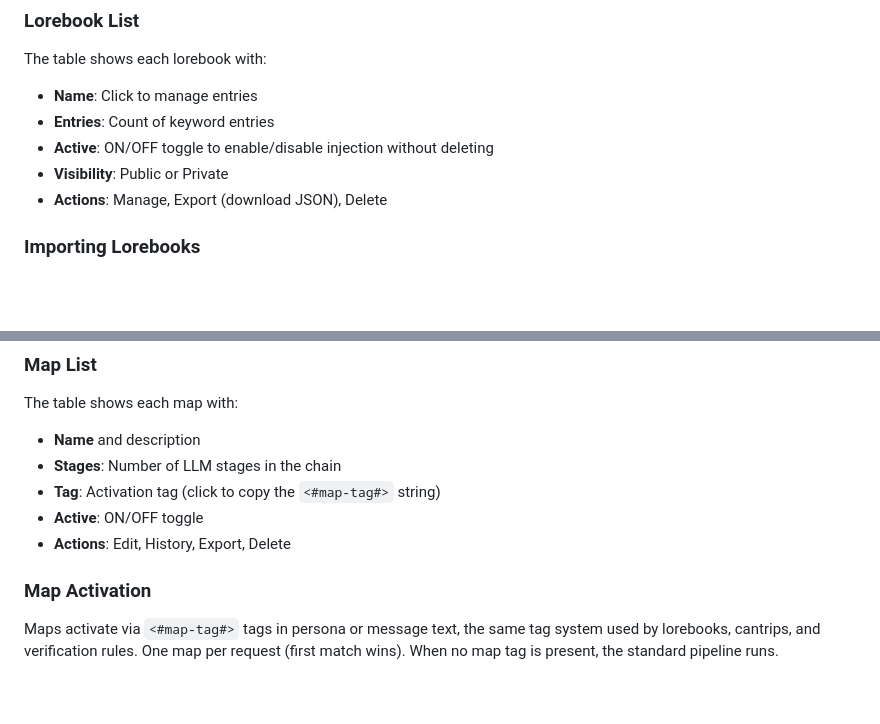
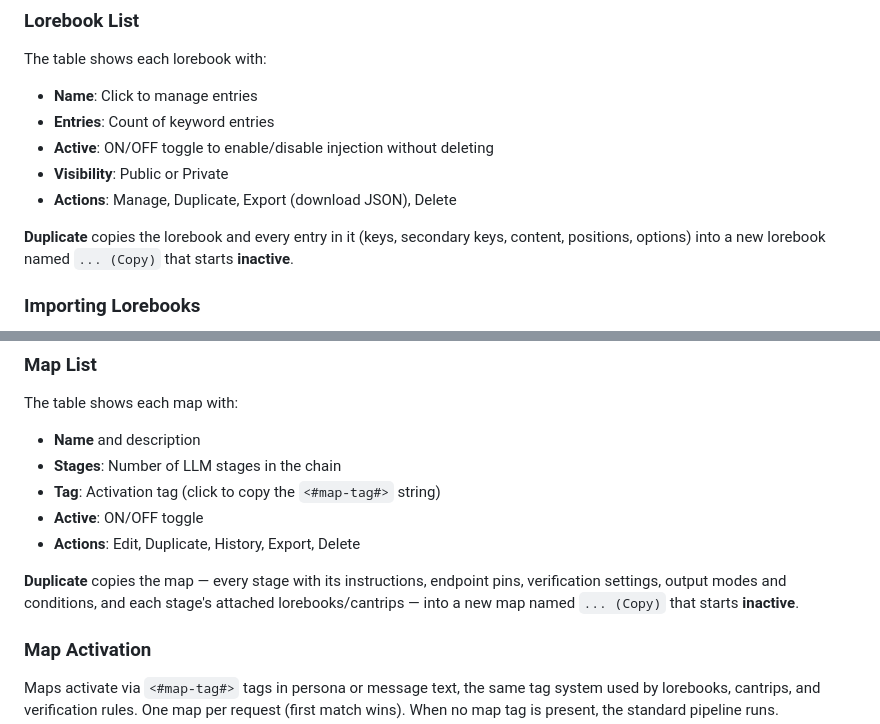
Before and after one commit to Tydorius/GitInTheVan, a Markdown page: docs/user-guide.md, 2 parts joined by grey strips. GitHub-like rendering; blank space fills up the shorter version.

```diff
--- a/docs/user-guide.md
+++ b/docs/user-guide.md
@@ -870,7 +880,9 @@ The table shows each lorebook with:
 - **Entries**: Count of keyword entries
 - **Active**: ON/OFF toggle to enable/disable injection without deleting
 - **Visibility**: Public or Private
-- **Actions**: Manage, Export (download JSON), Delete
+- **Actions**: Manage, Duplicate, Export (download JSON), Delete
+
+**Duplicate** copies the lorebook and every entry in it (keys, secondary keys, content, positions, options) into a new lorebook named `... (Copy)` that starts **inactive**.
 
 ### Importing Lorebooks
 
@@ -1566,7 +1578,9 @@ The table shows each map with:
 - **Stages**: Number of LLM stages in the chain
 - **Tag**: Activation tag (click to copy the `<#map-tag#>` string)
 - **Active**: ON/OFF toggle
-- **Actions**: Edit, History, Export, Delete
+- **Actions**: Edit, Duplicate, History, Export, Delete
+
+**Duplicate** copies the map — every stage with its instructions, endpoint pins, verification settings, output modes and conditions, and each stage's attached lorebooks/cantrips — into a new map named `... (Copy)` that starts **inactive**.
 
 ### Map Activation
 
```
Also changed, not shown: other parts of docs/user-guide.md (+12 -2 lines), docs/media/gitv-endpoints-duplicate.png (added), 1 other file.
